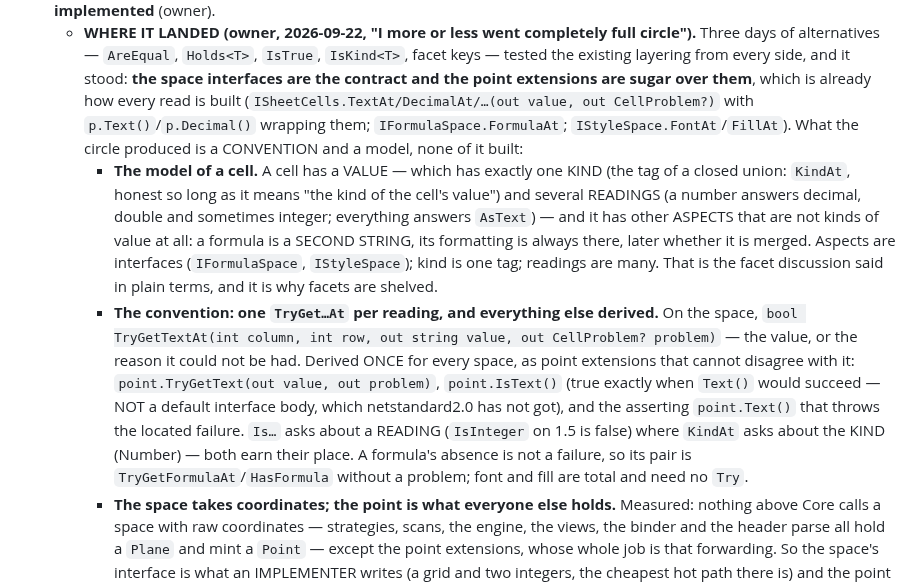
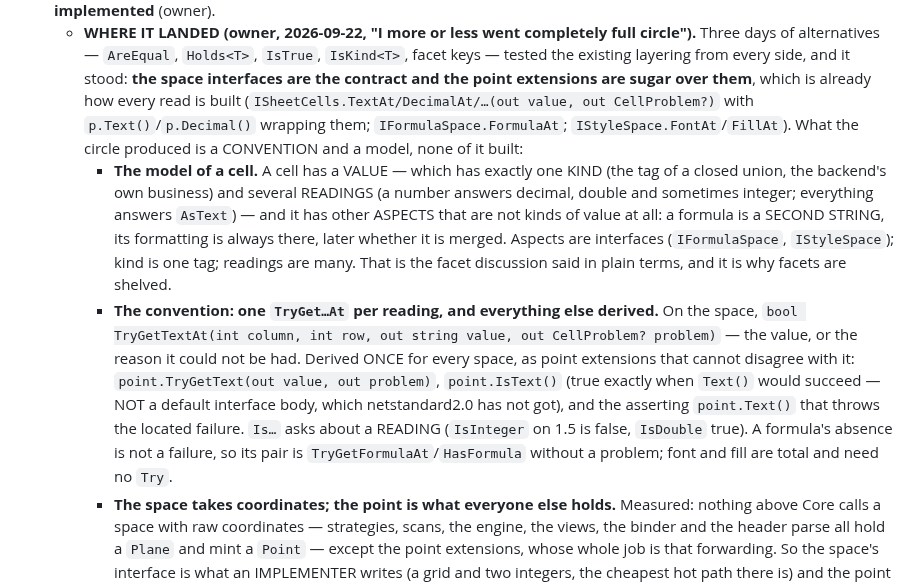
Before and after one commit to jasonmcboyd/Unrect, a Markdown page: CLAUDE.md, the part around one of its changes. GitHub-like rendering.

Commit message:
Open questions: the owner's summary - TryGet is the facet, no facet type, and KindAt deserves a place nowhere
Co-Authored-By: Claude Fable 5.1 <noreply@anthropic.com>

```diff
--- a/CLAUDE.md
+++ b/CLAUDE.md
@@ -112,7 +112,7 @@ The forward design: a canonical coordinate substrate in Core (`ISpace`/`Plane`/`
 - **Strategy layering** — `IAreaStrategy` and `ISizeStrategy` are now identical in shape (both `Begin(Orientation) → ISizeScan`); `IOffsetStrategy` is a size scan read as an offset. Collapsing `IAreaStrategy` into `ISizeStrategy` (77 library references, 28 in tests; `Placement.Area` becomes `ISizeStrategy?`; the `AreaStrategy` wrapper, `ToAreaStrategy`, `Scans.GetArea`, the area phantom and `AreaStrategies` go) was proposed by the 2026-09-19 review and awaits discussion with the owner, as does the fold-versus-driver heuristic in `Scanning.RowMajorColumns`. Adjacent and DECIDED (owner, 2026-09-02, pre-publish): `Area` stays a distinct `Size` wrapper and keeps both its `Size` property and the `Width`/`Height` passthroughs — the two-spellings wart is confined to engine plumbing that library consumers never operate at, so it does not justify surgery on `ISpace`/`Placement`/the strategy interfaces. Revisit only if the strategy-layering question itself is ever taken up.
 - **`IsText` is the wrong SHAPE, and what would replace it — examined 2026-09-20/22, deliberately NOT implemented** (owner).
   - **WHERE IT LANDED (owner, 2026-09-22, "I more or less went completely full circle").** Three days of alternatives — `AreEqual`, `Holds<T>`, `IsTrue`, `IsKind<T>`, facet keys — tested the existing layering from every side, and it stood: **the space interfaces are the contract and the point extensions are sugar over them**, which is already how every read is built (`ISheetCells.TextAt/DecimalAt/…(out value, out CellProblem?)` with `p.Text()`/`p.Decimal()` wrapping them; `IFormulaSpace.FormulaAt`; `IStyleSpace.FontAt`/`FillAt`). What the circle produced is a CONVENTION and a model, none of it built:
-    - **The model of a cell.** A cell has a VALUE — which has exactly one KIND (the tag of a closed union: `KindAt`, honest so long as it means "the kind of the cell's value") and several READINGS (a number answers decimal, double and sometimes integer; everything answers `AsText`) — and it has other ASPECTS that are not kinds of value at all: a formula is a SECOND STRING, its formatting is always there, later whether it is merged. Aspects are interfaces (`IFormulaSpace`, `IStyleSpace`); kind is one tag; readings are many. That is the facet discussion said in plain terms, and it is why facets are shelved.
-    - **The convention: one `TryGet…At` per reading, and everything else derived.** On the space, `bool TryGetTextAt(int column, int row, out string value, out CellProblem? problem)` — the value, or the reason it could not be had. Derived ONCE for every space, as point extensions that cannot disagree with it: `point.TryGetText(out value, out problem)`, `point.IsText()` (true exactly when `Text()` would succeed — NOT a default interface body, which netstandard2.0 has not got), and the asserting `point.Text()` that throws the located failure. `Is…` asks about a READING (`IsInteger` on 1.5 is false) where `KindAt` asks about the KIND (Number) — both earn their place. A formula's absence is not a failure, so its pair is `TryGetFormulaAt`/`HasFormula` without a problem; font and fill are total and need no `Try`.
+    - **The model of a cell.** A cell has a VALUE — which has exactly one KIND (the tag of a closed union, the backend's own business) and several READINGS (a number answers decimal, double and sometimes integer; everything answers `AsText`) — and it has other ASPECTS that are not kinds of value at all: a formula is a SECOND STRING, its formatting is always there, later whether it is merged. Aspects are interfaces (`IFormulaSpace`, `IStyleSpace`); kind is one tag; readings are many. That is the facet discussion said in plain terms, and it is why facets are shelved.
+    - **The convention: one `TryGet…At` per reading, and everything else derived.** On the space, `bool TryGetTextAt(int column, int row, out string value, out CellProblem? problem)` — the value, or the reason it could not be had. Derived ONCE for every space, as point extensions that cannot disagree with it: `point.TryGetText(out value, out problem)`, `point.IsText()` (true exactly when `Text()` would succeed — NOT a default interface body, which netstandard2.0 has not got), and the asserting `point.Text()` that throws the located failure. `Is…` asks about a READING (`IsInteger` on 1.5 is false, `IsDouble` true). A formula's absence is not a failure, so its pair is `TryGetFormulaAt`/`HasFormula` without a problem; font and fill are total and need no `Try`.
     - **The space takes coordinates; the point is what everyone else holds.** Measured: nothing above Core calls a space with raw coordinates — strategies, scans, the engine, the views, the binder and the header parse all hold a `Plane` and mint a `Point` — except the point extensions, whose whole job is that forwarding. So the space's interface is what an IMPLEMENTER writes (a grid and two integers, the cheapest hot path there is) and the point is the API; a space method taking a `Point` would say the space twice, invite a point from another sheet, and trip on `Point<ISheetCells>` not being a `Point<ISpace>`. The `…At` suffix already means "takes coordinates" (`KindAt`/`Kind()`, `FontAt`/`Font()`). (The substrate is, in the code, planes and points: `Line<TSpace>` was conceived as the locator with one coordinate fixed, addressed by ONE index — the job `CellStrip` does — and was never built.)
     - **On `ISpace`:** `TryGetTextAt` joins, `IsText` LEAVES the interface (derivable; every `ISpace` member is one every space must write) and `AsText()` becomes the `ToString()` of Unrect — what a cell SAYS, total, a rendering and nothing else — leaving `Area` · `IsBlank` · `AsText` · `TryGetTextAt`. Because the SPACE words the problem, the text read is declared once and INHERITED by the cell space, so there is one `Text()` extension and one `Text()` leaf, in the core vocabulary, each with the best sentence its space can give (`expected Text at B4, found Number` from a sheet) — which dissolves the two-`Text()` ambiguity that would otherwise forbid a core one. The price: `CellProblem` moves down to Core, which the charter permits (a contract speaks it); check what it drags first.
```
Also changed, not shown: other parts of CLAUDE.md (+2 -1 lines).
